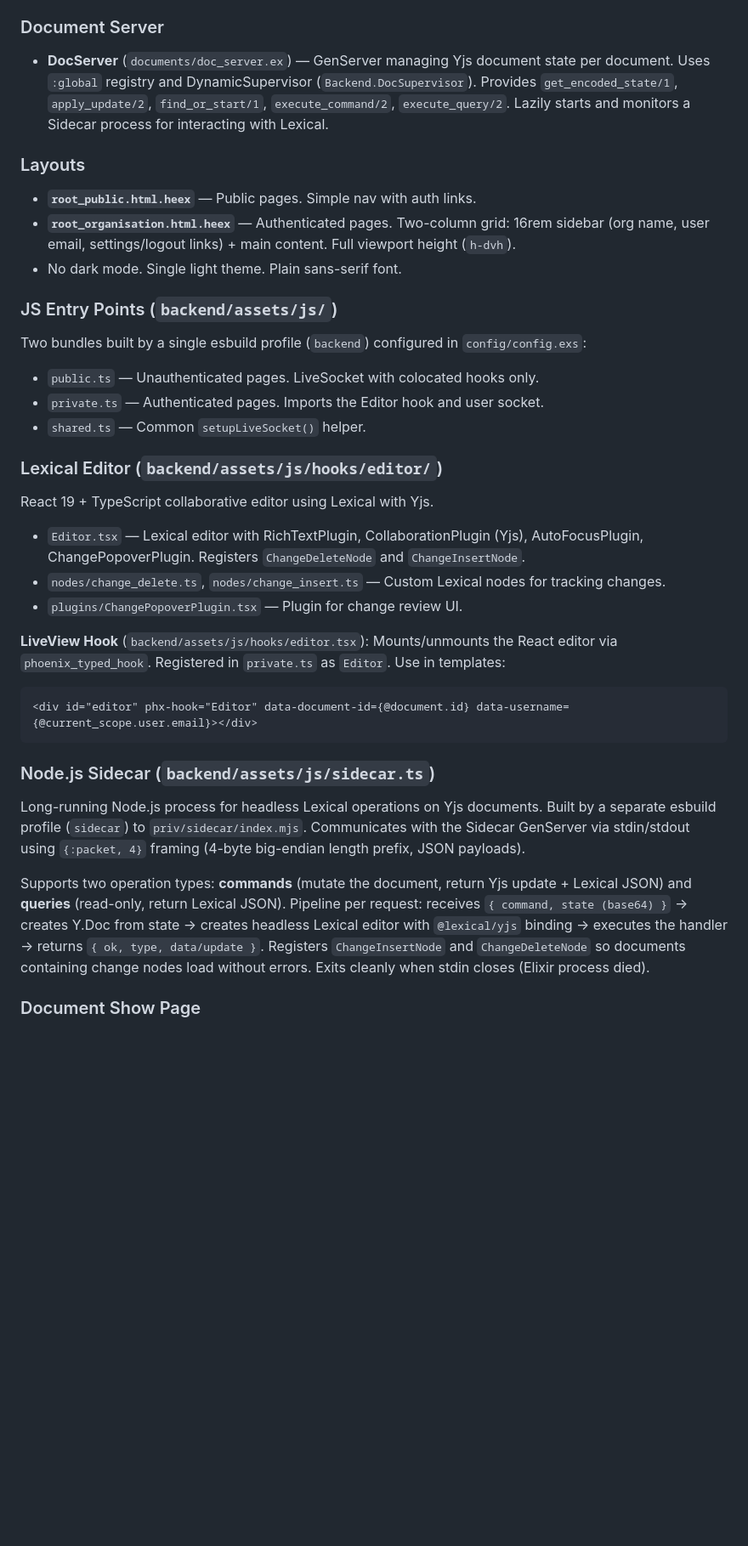
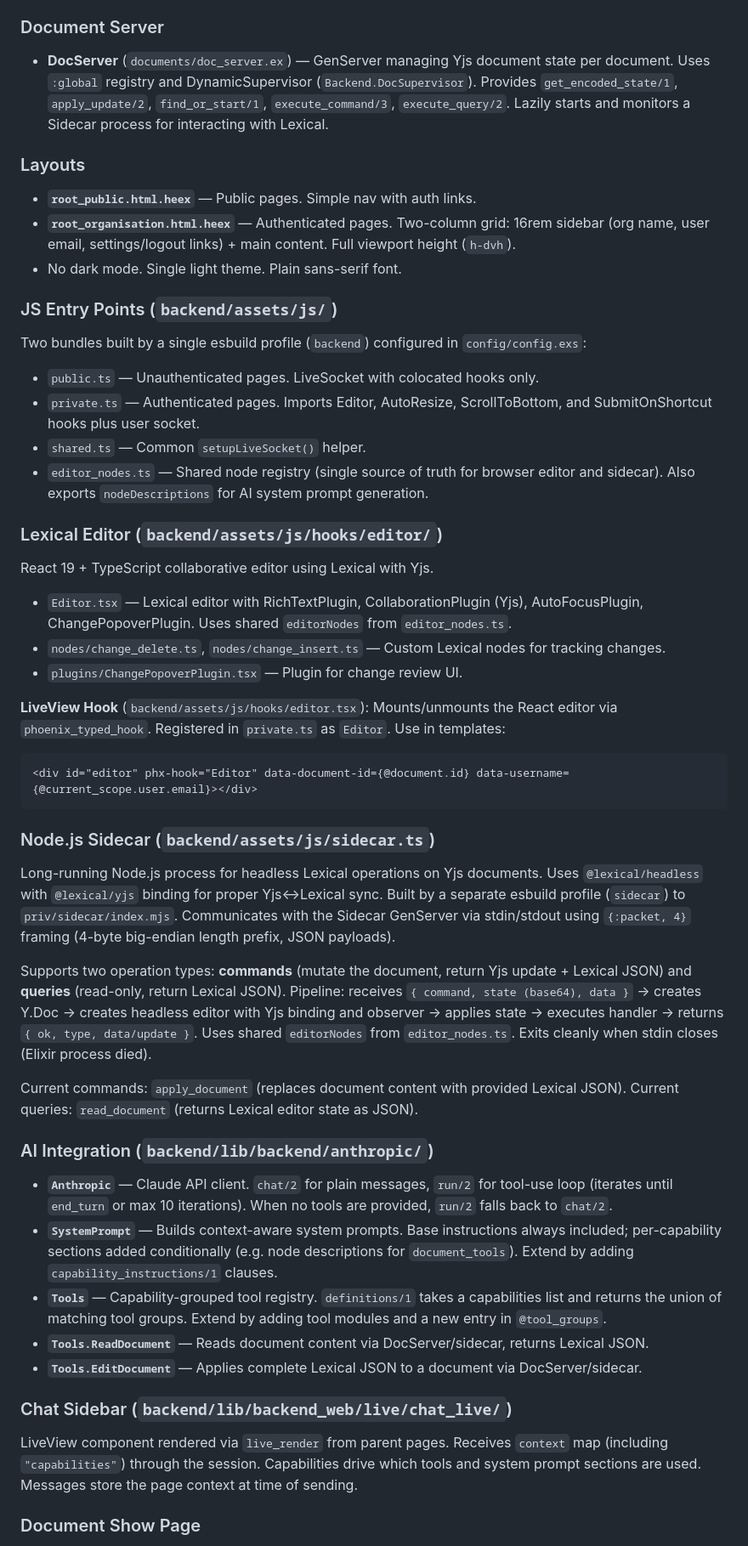
Before and after one commit to Rodeoclash/doc-test, a Markdown page: CLAUDE.md, the part around one of its changes. Shown at 85% size. Rendered like a GitHub page; blank space fills up the shorter version.

Commit message:
Updated the current state of the app

```diff
--- a/CLAUDE.md
+++ b/CLAUDE.md
@@ -46,7 +51,7 @@ Users register without an organisation. Organisation membership is managed separ
 
 ### Document Server
 
-- **DocServer** (`documents/doc_server.ex`) — GenServer managing Yjs document state per document. Uses `:global` registry and DynamicSupervisor (`Backend.DocSupervisor`). Provides `get_encoded_state/1`, `apply_update/2`, `find_or_start/1`, `execute_command/2`, `execute_query/2`. Lazily starts and monitors a Sidecar process for interacting with Lexical.
+- **DocServer** (`documents/doc_server.ex`) — GenServer managing Yjs document state per document. Uses `:global` registry and DynamicSupervisor (`Backend.DocSupervisor`). Provides `get_encoded_state/1`, `apply_update/2`, `find_or_start/1`, `execute_command/3`, `execute_query/2`. Lazily starts and monitors a Sidecar process for interacting with Lexical.
 
 ### Layouts
 
@@ -58,14 +63,15 @@ Users register without an organisation. Organisation membership is managed separ
 
 Two bundles built by a single esbuild profile (`backend`) configured in `config/config.exs`:
 - `public.ts` — Unauthenticated pages. LiveSocket with colocated hooks only.
-- `private.ts` — Authenticated pages. Imports the Editor hook and user socket.
+- `private.ts` — Authenticated pages. Imports Editor, AutoResize, ScrollToBottom, and SubmitOnShortcut hooks plus user socket.
 - `shared.ts` — Common `setupLiveSocket()` helper.
+- `editor_nodes.ts` — Shared node registry (single source of truth for browser editor and sidecar). Also exports `nodeDescriptions` for AI system prompt generation.
 
 ### Lexical Editor (`backend/assets/js/hooks/editor/`)
 
 React 19 + TypeScript collaborative editor using Lexical with Yjs.
 
-- `Editor.tsx` — Lexical editor with RichTextPlugin, CollaborationPlugin (Yjs), AutoFocusPlugin, ChangePopoverPlugin. Registers `ChangeDeleteNode` and `ChangeInsertNode`.
+- `Editor.tsx` — Lexical editor with RichTextPlugin, CollaborationPlugin (Yjs), AutoFocusPlugin, ChangePopoverPlugin. Uses shared `editorNodes` from `editor_nodes.ts`.
 - `nodes/change_delete.ts`, `nodes/change_insert.ts` — Custom Lexical nodes for tracking changes.
 - `plugins/ChangePopoverPlugin.tsx` — Plugin for change review UI.
 
@@ -77,9 +83,23 @@ React 19 + TypeScript collaborative editor using Lexical with Yjs.
 
 ### Node.js Sidecar (`backend/assets/js/sidecar.ts`)
 
-Long-running Node.js process for headless Lexical operations on Yjs documents. Built by a separate esbuild profile (`sidecar`) to `priv/sidecar/index.mjs`. Communicates with the Sidecar GenServer via stdin/stdout using `{:packet, 4}` framing (4-byte big-endian length prefix, JSON payloads).
+Long-running Node.js process for headless Lexical operations on Yjs documents. Uses `@lexical/headless` with `@lexical/yjs` binding for proper Yjs↔Lexical sync. Built by a separate esbuild profile (`sidecar`) to `priv/sidecar/index.mjs`. Communicates with the Sidecar GenServer via stdin/stdout using `{:packet, 4}` framing (4-byte big-endian length prefix, JSON payloads).
 
-Supports two operation types: **commands** (mutate the document, return Yjs update + Lexical JSON) and **queries** (read-only, return Lexical JSON). Pipeline per request: receives `{ command, state (base64) }` → creates Y.Doc from state → creates headless Lexical editor with `@lexical/yjs` binding → executes the handler → returns `{ ok, type, data/update }`. Registers `ChangeInsertNode` and `ChangeDeleteNode` so documents containing change nodes load without errors. Exits cleanly when stdin closes (Elixir process died).
+Supports two operation types: **commands** (mutate the document, return Yjs update + Lexical JSON) and **queries** (read-only, return Lexical JSON). Pipeline: receives `{ command, state (base64), data }` → creates Y.Doc → creates headless editor with Yjs binding and observer → applies state → executes handler → returns `{ ok, type, data/update }`. Uses shared `editorNodes` from `editor_nodes.ts`. Exits cleanly when stdin closes (Elixir process died).
+
+Current commands: `apply_document` (replaces document content with provided Lexical JSON). Current queries: `read_document` (returns Lexical editor state as JSON).
+
+### AI Integration (`backend/lib/backend/anthropic/`)
+
+- **`Anthropic`** — Claude API client. `chat/2` for plain messages, `run/2` for tool-use loop (iterates until `end_turn` or max 10 iterations). When no tools are provided, `run/2` falls back to `chat/2`.
+- **`SystemPrompt`** — Builds context-aware system prompts. Base instructions always included; per-capability sections added conditionally (e.g. node descriptions for `document_tools`). Extend by adding `capability_instructions/1` clauses.
+- **`Tools`** — Capability-grouped tool registry. `definitions/1` takes a capabilities list and returns the union of matching tool groups. Extend by adding tool modules and a new entry in `@tool_groups`.
+- **`Tools.ReadDocument`** — Reads document content via DocServer/sidecar, returns Lexical JSON.
+- **`Tools.EditDocument`** — Applies complete Lexical JSON to a document via DocServer/sidecar.
+
+### Chat Sidebar (`backend/lib/backend_web/live/chat_live/`)
+
+LiveView component rendered via `live_render` from parent pages. Receives `context` map (including `"capabilities"`) through the session. Capabilities drive which tools and system prompt sections are used. Messages store the page context at time of sending.
 
 ### Document Show Page
 
```
Also changed, not shown: other parts of CLAUDE.md (+12 -3 lines).
